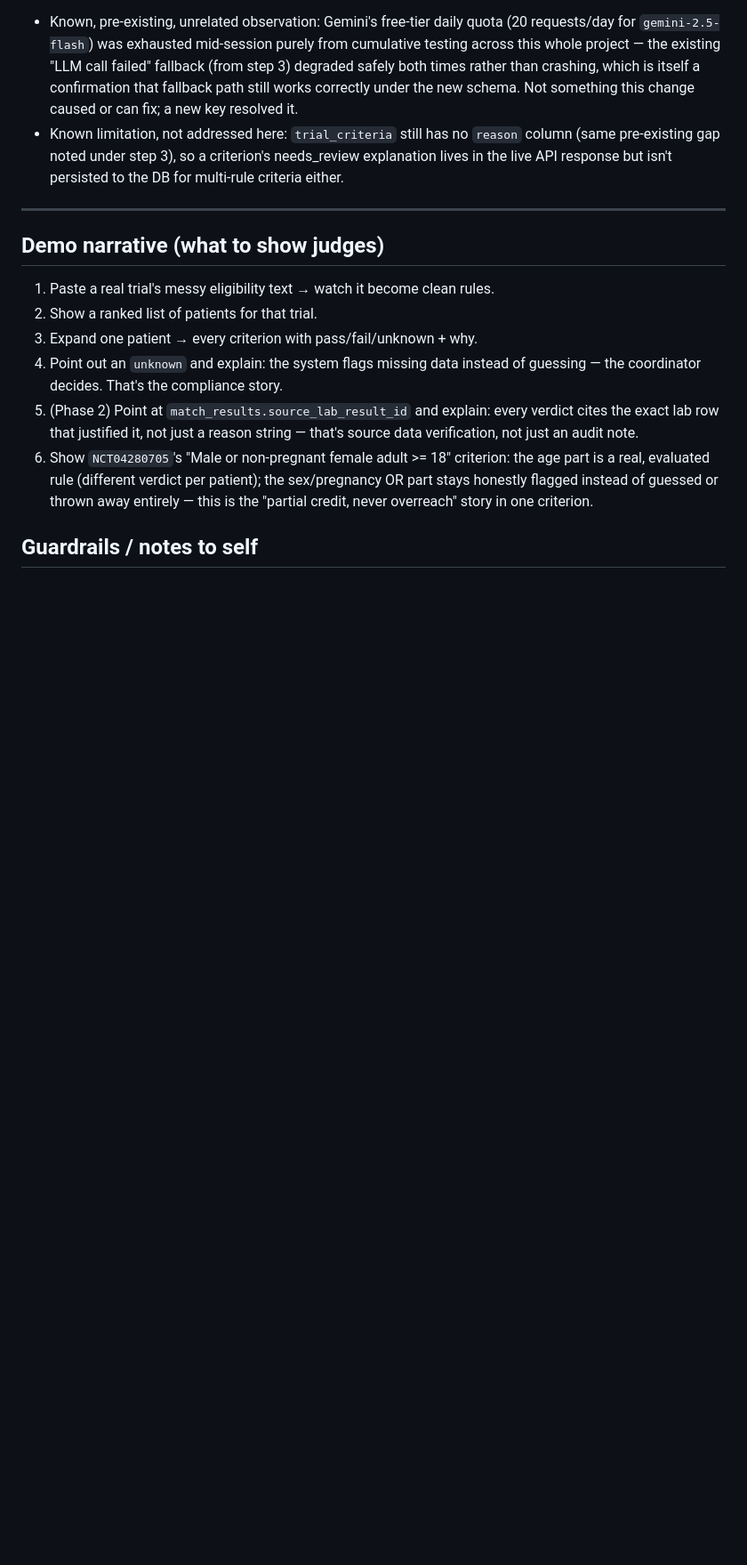
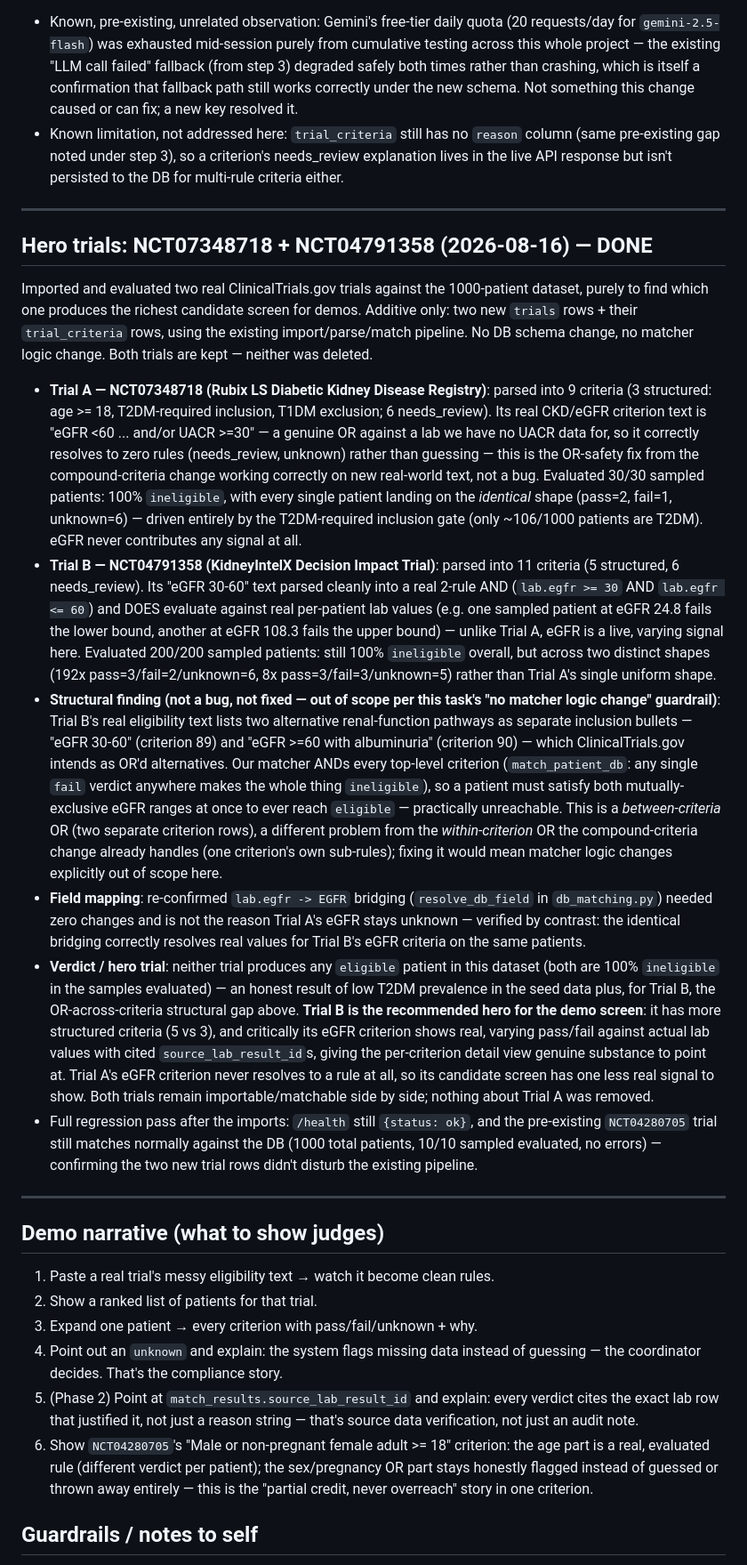
Before and after one commit to Marvin-Remiigius/TriMatch-Pro-AI, a Markdown page: PLAN.md, the part around the change. Shown at 89% size. Drawn GitHub-style; blank space fills up the shorter version.

Commit message:
Document hero trials NCT07348718 + NCT04791358 evaluation
Imported and evaluated two real ClinicalTrials.gov trials against the
patient dataset to find the best demo candidate screen. Additive only
(new trials + trial_criteria rows via existing pipeline, no schema or
matcher changes). Trial B (KidneyIntelX) recommended as hero: its eGFR
criterion parses into a real 2-rule range and shows genuine pass/fail
against live lab values, unlike Trial A whose eGFR/UACR criterion stays
fully unstructured. Both trials kept available; regression pass confirms
the existing pipeline is unaffected.

```diff
--- a/PLAN.md
+++ b/PLAN.md
@@ -686,6 +686,72 @@ identical code path as before.
 
 ---
 
+## Hero trials: NCT07348718 + NCT04791358 (2026-08-16) — DONE
+
+Imported and evaluated two real ClinicalTrials.gov trials against the
+1000-patient dataset, purely to find which one produces the richest
+candidate screen for demos. Additive only: two new `trials` rows + their
+`trial_criteria` rows, using the existing import/parse/match pipeline. No
+DB schema change, no matcher logic change. Both trials are kept — neither
+was deleted.
+
+- **Trial A — NCT07348718 (Rubix LS Diabetic Kidney Disease Registry)**:
+  parsed into 9 criteria (3 structured: age >= 18, T2DM-required inclusion,
+  T1DM exclusion; 6 needs_review). Its real CKD/eGFR criterion text is
+  "eGFR <60 ... and/or UACR >=30" — a genuine OR against a lab we have no
+  UACR data for, so it correctly resolves to zero rules (needs_review,
+  unknown) rather than guessing — this is the OR-safety fix from the
+  compound-criteria change working correctly on new real-world text, not a
+  bug. Evaluated 30/30 sampled patients: 100% `ineligible`, with every
+  single patient landing on the *identical* shape (pass=2, fail=1,
+  unknown=6) — driven entirely by the T2DM-required inclusion gate (only
+  ~106/1000 patients are T2DM). eGFR never contributes any signal at all.
+- **Trial B — NCT04791358 (KidneyIntelX Decision Impact Trial)**: parsed
+  into 11 criteria (5 structured, 6 needs_review). Its "eGFR 30-60" text
+  parsed cleanly into a real 2-rule AND (`lab.egfr >= 30` AND
+  `lab.egfr <= 60`) and DOES evaluate against real per-patient lab values
+  (e.g. one sampled patient at eGFR 24.8 fails the lower bound, another at
+  eGFR 108.3 fails the upper bound) — unlike Trial A, eGFR is a live,
+  varying signal here. Evaluated 200/200 sampled patients: still 100%
+  `ineligible` overall, but across two distinct shapes (192x
+  pass=3/fail=2/unknown=6, 8x pass=3/fail=3/unknown=5) rather than Trial
+  A's single uniform shape.
+- **Structural finding (not a bug, not fixed — out of scope per this
+  task's "no matcher logic change" guardrail)**: Trial B's real eligibility
+  text lists two alternative renal-function pathways as separate inclusion
+  bullets — "eGFR 30-60" (criterion 89) and "eGFR >=60 with albuminuria"
+  (criterion 90) — which ClinicalTrials.gov intends as OR'd alternatives.
+  Our matcher ANDs every top-level criterion (`match_patient_db`: any
+  single `fail` verdict anywhere makes the whole thing `ineligible`), so a
+  patient must satisfy both mutually-exclusive eGFR ranges at once to ever
+  reach `eligible` — practically unreachable. This is a *between-criteria*
+  OR (two separate criterion rows), a different problem from the
+  *within-criterion* OR the compound-criteria change already handles (one
+  criterion's own sub-rules); fixing it would mean matcher logic changes
+  explicitly out of scope here.
+- **Field mapping**: re-confirmed `lab.egfr -> EGFR` bridging
+  (`resolve_db_field` in `db_matching.py`) needed zero changes and is not
+  the reason Trial A's eGFR stays unknown — verified by contrast: the
+  identical bridging correctly resolves real values for Trial B's eGFR
+  criteria on the same patients.
+- **Verdict / hero trial**: neither trial produces any `eligible` patient
+  in this dataset (both are 100% `ineligible` in the samples evaluated) —
+  an honest result of low T2DM prevalence in the seed data plus, for Trial
+  B, the OR-across-criteria structural gap above. **Trial B is the
+  recommended hero for the demo screen**: it has more structured criteria
+  (5 vs 3), and critically its eGFR criterion shows real, varying
+  pass/fail against actual lab values with cited `source_lab_result_id`s,
+  giving the per-criterion detail view genuine substance to point at.
+  Trial A's eGFR criterion never resolves to a rule at all, so its
+  candidate screen has one less real signal to show. Both trials remain
+  importable/matchable side by side; nothing about Trial A was removed.
+- Full regression pass after the imports: `/health` still `{status: ok}`,
+  and the pre-existing `NCT04280705` trial still matches normally against
+  the DB (1000 total patients, 10/10 sampled evaluated, no errors) —
+  confirming the two new trial rows didn't disturb the existing pipeline.
+
+---
+
 ## Demo narrative (what to show judges)
 1. Paste a real trial's messy eligibility text → watch it become clean rules.
 2. Show a ranked list of patients for that trial.
```
